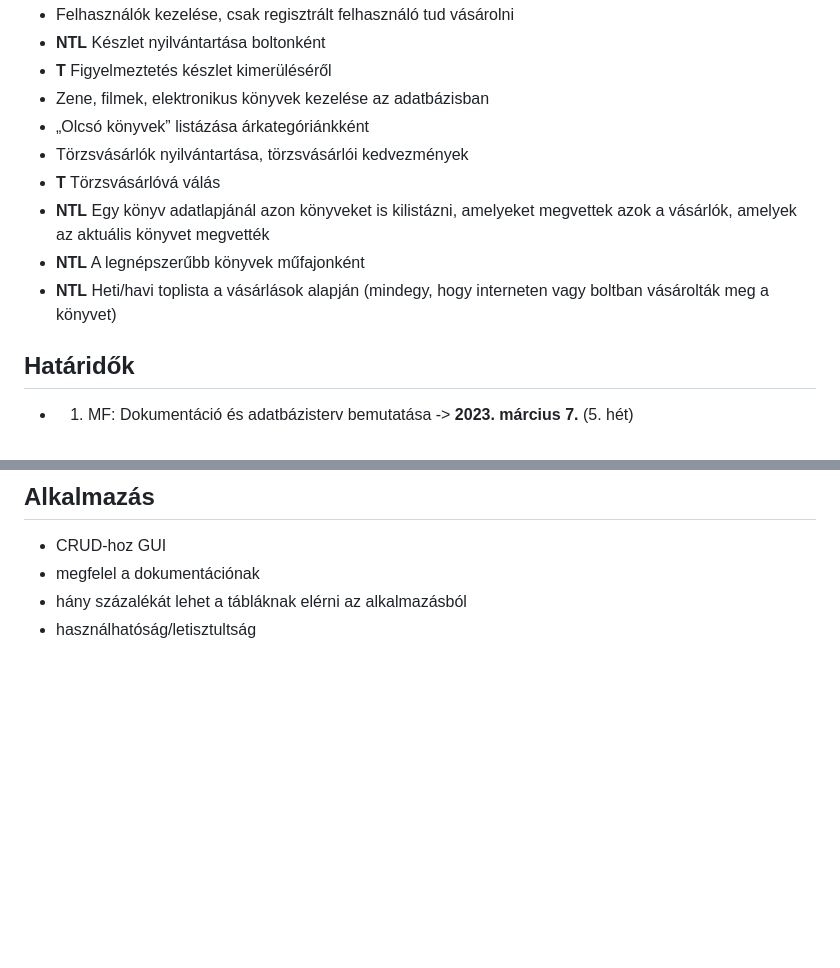
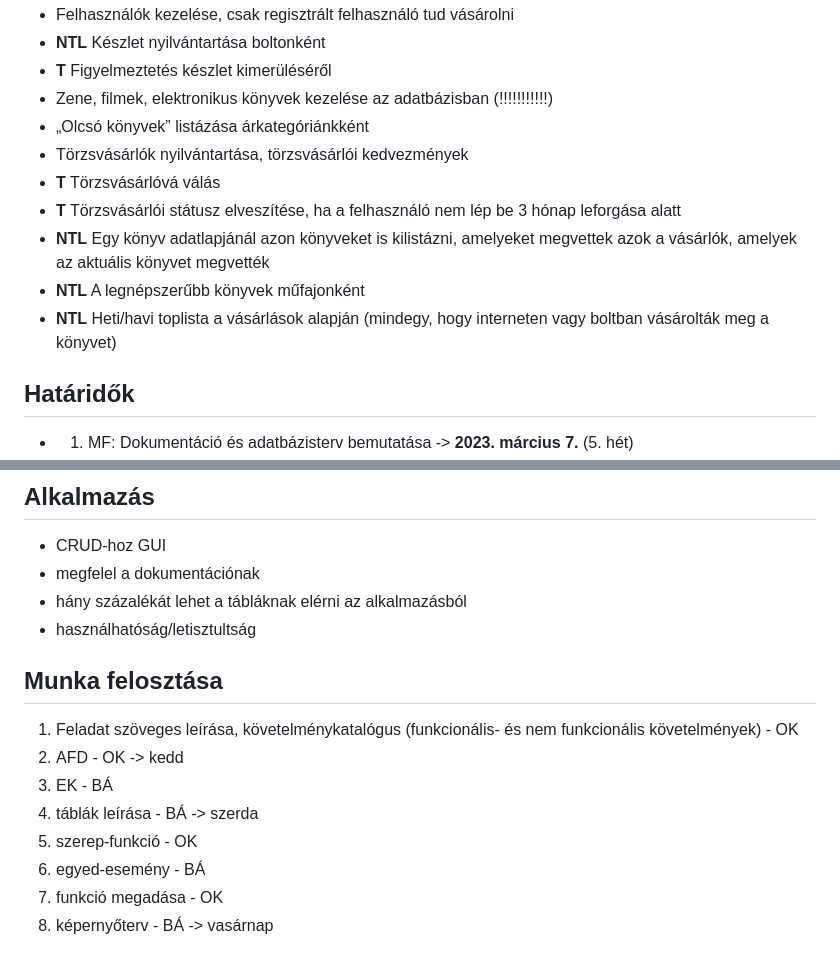
Before and after one commit to a-bakk/bookstore-oracle, a Markdown page: README.md, 2 parts joined by grey strips. Drawn GitHub-style; blank space fills up the shorter version.

```diff
--- a/README.md
+++ b/README.md
@@ -18,15 +18,17 @@ vásárló a könyvet
 - Felhasználók kezelése, csak regisztrált felhasználó tud vásárolni
 - __NTL__ Készlet nyilvántartása boltonként
 - __T__ Figyelmeztetés készlet kimerüléséről
-- Zene, filmek, elektronikus könyvek kezelése az adatbázisban
+- Zene, filmek, elektronikus könyvek kezelése az adatbázisban (!!!!!!!!!!!)
 - „Olcsó könyvek” listázása árkategóriánkként
 - Törzsvásárlók nyilvántartása, törzsvásárlói kedvezmények
 - __T__ Törzsvásárlóvá válás
+- __T__ Törzsvásárlói státusz elveszítése, ha a felhasználó nem lép be 3 hónap leforgása alatt
 - __NTL__ Egy könyv adatlapjánál azon könyveket is kilistázni, amelyeket megvettek azok a vásárlók,
 amelyek az aktuális könyvet megvették
 - __NTL__ A legnépszerűbb könyvek műfajonként
 - __NTL__ Heti/havi toplista a vásárlások alapján (mindegy, hogy interneten vagy boltban vásárolták
 meg a könyvet)
+
 
 ## Határidők
 
@@ -71,3 +73,17 @@ meg a könyvet)
 - megfelel a dokumentációnak
 - hány százalékát lehet a tábláknak elérni az alkalmazásból
 - használhatóság/letisztultság
+
+## Munka felosztása
+
+1. Feladat szöveges leírása, követelménykatalógus (funkcionális- és nem funkcionális követelmények) - OK
+2. AFD - OK
+-> kedd
+3. EK - BÁ
+4. táblák leírása - BÁ
+-> szerda
+5. szerep-funkció - OK
+6. egyed-esemény - BÁ
+7. funkció megadása - OK
+8. képernyőterv - BÁ
+-> vasárnap
```
